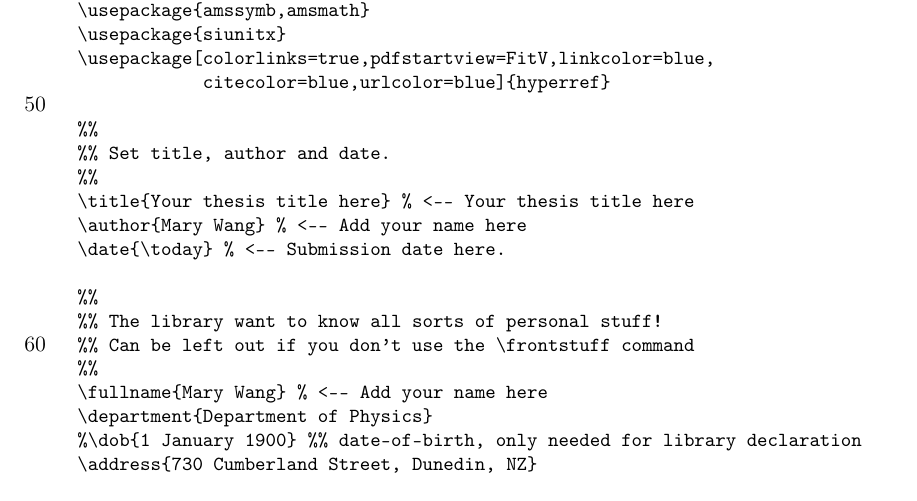
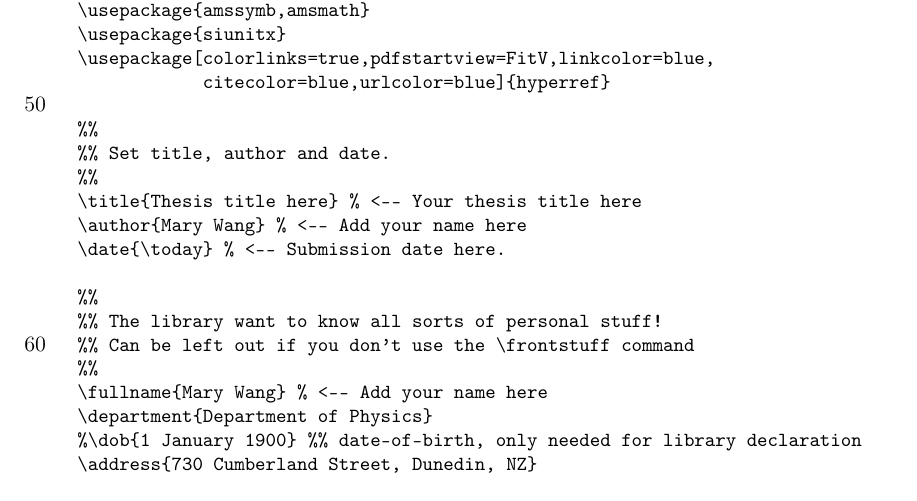
Before and after one commit to M-a-r-y-W/Thesis, a LaTeX thesis (thesis.tex): part of page 15 of 18, cut so that both start at the same text. Compiled offline with pdfLaTeX.

Commit message:
Test commit

```diff
--- a/thesis.tex
+++ b/thesis.tex
@@ -51,7 +51,7 @@
 %%
 %% Set title, author and date.
 %%
-\title{Your thesis title here} % <-- Your thesis title here
+\title{Thesis title here} % <-- Your thesis title here
 \author{Mary Wang} % <-- Add your name here
 \date{\today} % <-- Submission date here.
 
```
Also changed, not shown: thesis.pdf, 3 other files.
